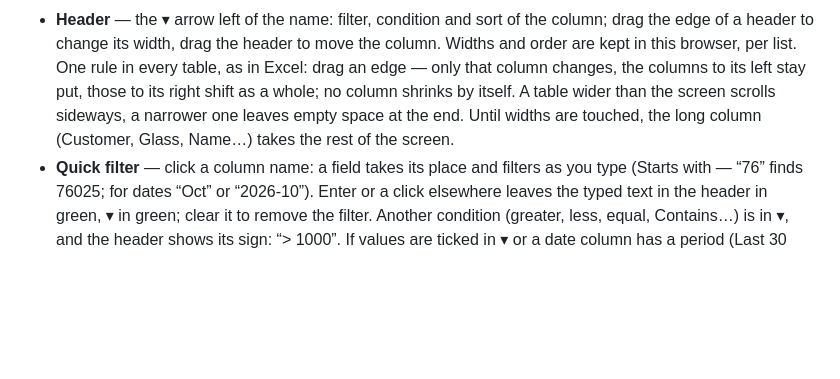
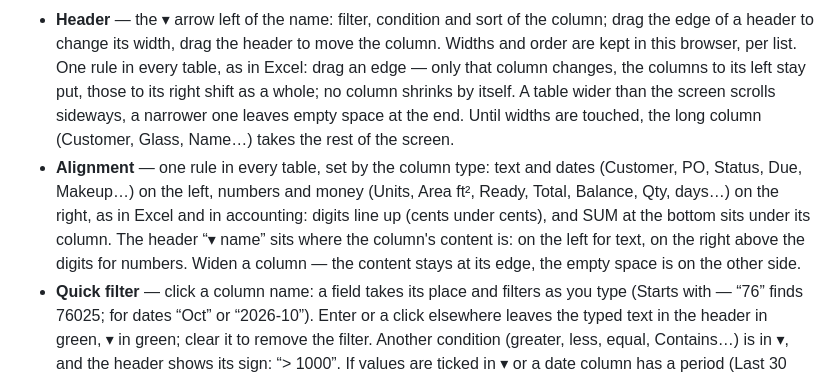
Before and after one commit to MaksymPrudnikov/ERP, a Markdown page: docs/manual/lists.en.md, the part around the change. Rendered like a GitHub page; blank space fills up the shorter version.

```diff
--- a/docs/manual/lists.en.md
+++ b/docs/manual/lists.en.md
@@ -18,6 +18,11 @@ Customers, Agents, Users and Data.
   those to its right shift as a whole; no column shrinks by itself. A table wider than the screen scrolls sideways,
   a narrower one leaves empty space at the end. Until widths are touched, the long column (Customer, Glass, Name…)
   takes the rest of the screen.
+- **Alignment** — one rule in every table, set by the column type: text and dates (Customer, PO, Status, Due,
+  Makeup…) on the left, numbers and money (Units, Area ft², Ready, Total, Balance, Qty, days…) on the right, as in
+  Excel and in accounting: digits line up (cents under cents), and SUM at the bottom sits under its column. The
+  header “▾ name” sits where the column's content is: on the left for text, on the right above the digits for
+  numbers. Widen a column — the content stays at its edge, the empty space is on the other side.
 - **Quick filter** — click a column name: a field takes its place and filters as you type (Starts with — “76” finds
   76025; for dates “Oct” or “2026-10”). Enter or a click elsewhere leaves the typed text in the header in green, ▾ in
   green; clear it to remove the filter. Another condition (greater, less, equal, Contains…) is in ▾, and the header
```
Also changed, not shown: docs/manual/lists.ru.md (+5 -0 lines).
